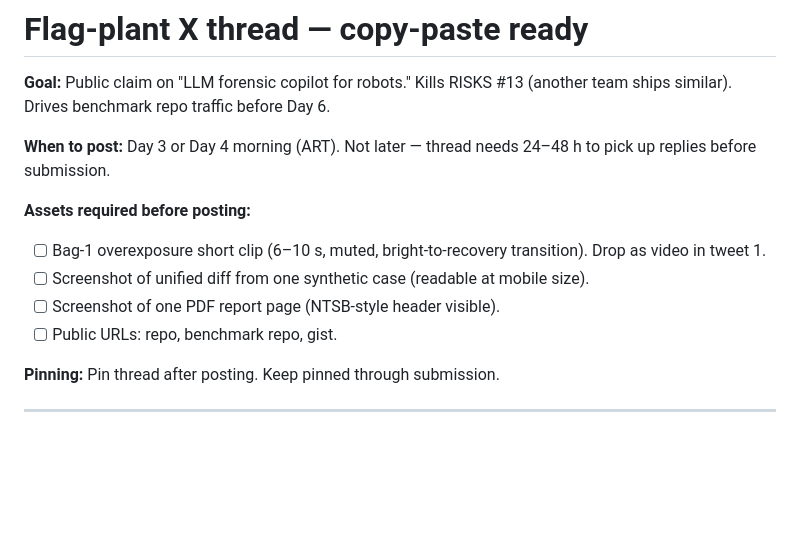
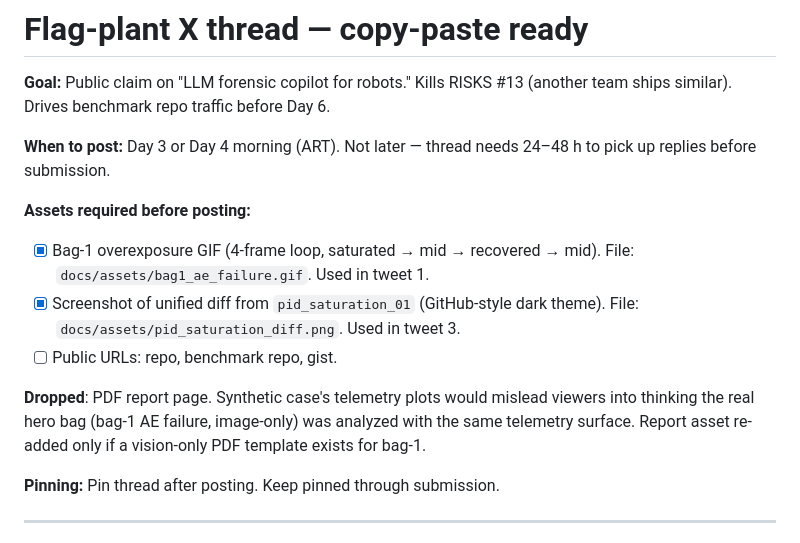
Before and after one commit to LucasErcolano/BlackBox, a Markdown page: docs/FLAG_PLANT.md, the part around the change. GitHub-like rendering; blank space fills up the shorter version.

```diff
--- a/docs/FLAG_PLANT.md
+++ b/docs/FLAG_PLANT.md
@@ -5,10 +5,11 @@
 **When to post:** Day 3 or Day 4 morning (ART). Not later — thread needs 24–48 h to pick up replies before submission.
 
 **Assets required before posting:**
-- [ ] Bag-1 overexposure short clip (6–10 s, muted, bright-to-recovery transition). Drop as video in tweet 1.
-- [ ] Screenshot of unified diff from one synthetic case (readable at mobile size).
-- [ ] Screenshot of one PDF report page (NTSB-style header visible).
+- [x] Bag-1 overexposure GIF (4-frame loop, saturated → mid → recovered → mid). File: `docs/assets/bag1_ae_failure.gif`. Used in tweet 1.
+- [x] Screenshot of unified diff from `pid_saturation_01` (GitHub-style dark theme). File: `docs/assets/pid_saturation_diff.png`. Used in tweet 3.
 - [ ] Public URLs: repo, benchmark repo, gist.
+
+**Dropped**: PDF report page. Synthetic case's telemetry plots would mislead viewers into thinking the real hero bag (bag-1 AE failure, image-only) was analyzed with the same telemetry surface. Report asset re-added only if a vision-only PDF template exists for bag-1.
 
 **Pinning:** Pin thread after posting. Keep pinned through submission.
 
```
Also changed, not shown: README.md (+4 -0 lines), docs/assets/bag1_ae_failure.gif (added), docs/assets/pid_saturation_diff.png (added), 3 other files.
